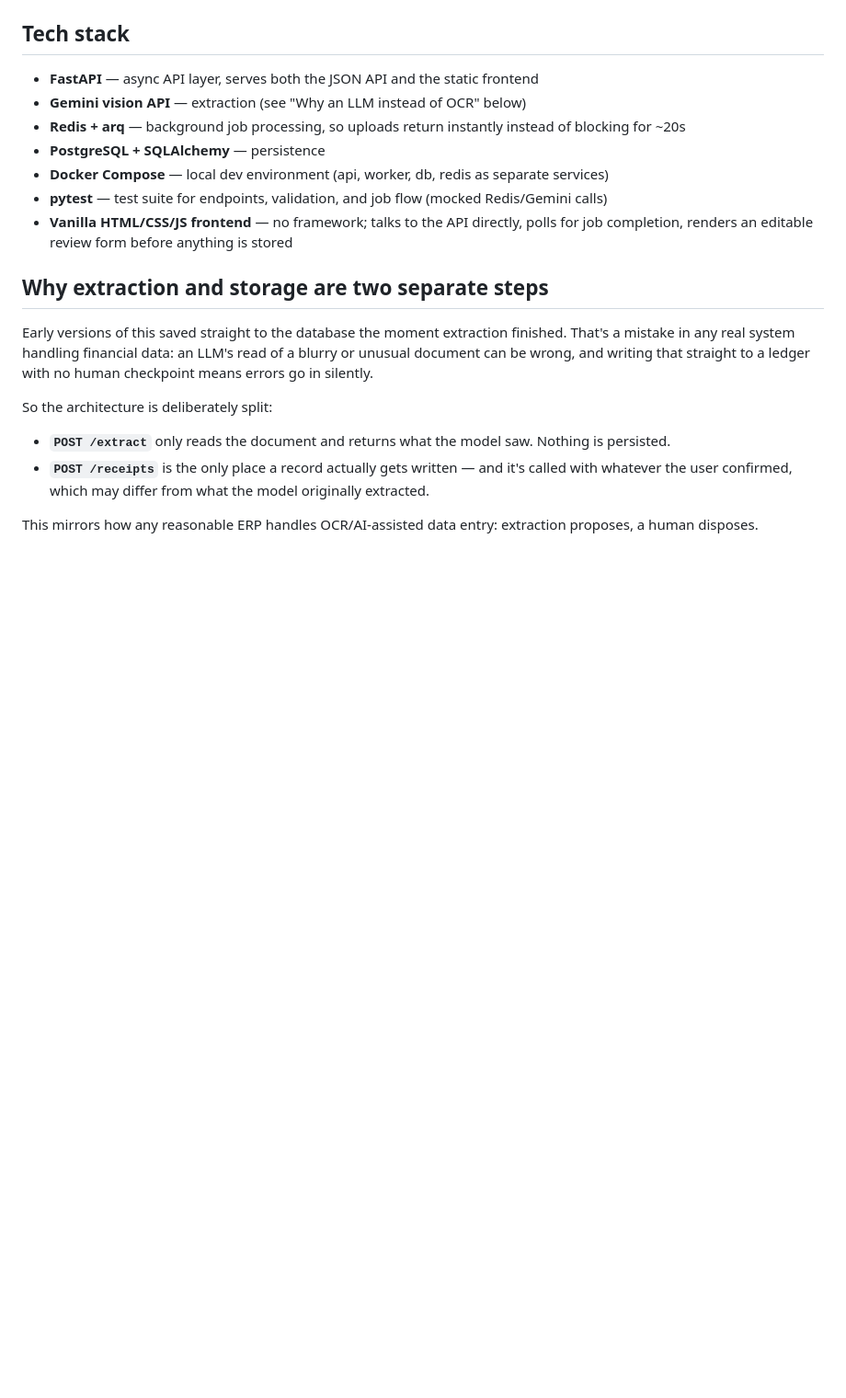
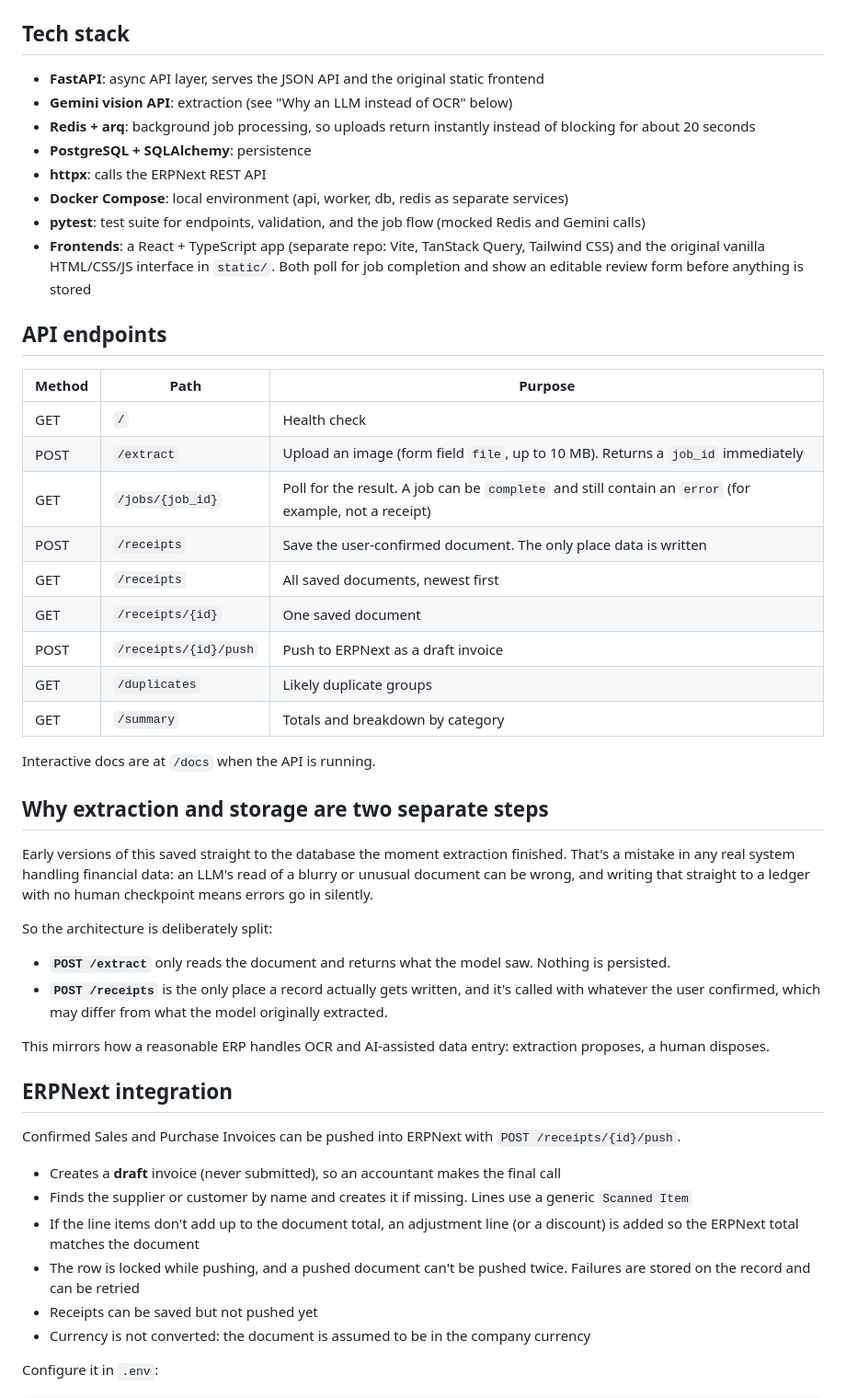
Before and after one commit to DikshyaPaudel/SnapLedger, a Markdown page: README.md, the part around one of its changes. Shown at 92% size. Rendered like a GitHub page; blank space fills up the shorter version.

Commit message:
docs: Document React frontend and updated setup

```diff
--- a/README.md
+++ b/README.md
@@ -19,20 +36,52 @@ A small frontend (`static/index.html`, served by FastAPI at `/app`) wraps this i
 
 ## Tech stack
 
-- **FastAPI** — async API layer, serves both the JSON API and the static frontend
-- **Gemini vision API** — extraction (see "Why an LLM instead of OCR" below)
-- **Redis + arq** — background job processing, so uploads return instantly instead of blocking for ~20s
-- **PostgreSQL + SQLAlchemy** — persistence
-- **Docker Compose** — local dev environment (api, worker, db, redis as separate services)
-- **pytest** — test suite for endpoints, validation, and job flow (mocked Redis/Gemini calls)
-- **Vanilla HTML/CSS/JS frontend** — no framework; talks to the API directly, polls for job completion, renders an editable review form before anything is stored
+- **FastAPI**: async API layer, serves the JSON API and the original static frontend
+- **Gemini vision API**: extraction (see "Why an LLM instead of OCR" below)
+- **Redis + arq**: background job processing, so uploads return instantly instead of blocking for about 20 seconds
+- **PostgreSQL + SQLAlchemy**: persistence
+- **httpx**: calls the ERPNext REST API
+- **Docker Compose**: local environment (api, worker, db, redis as separate services)
+- **pytest**: test suite for endpoints, validation, and the job flow (mocked Redis and Gemini calls)
+- **Frontends**: a React + TypeScript app (separate repo: Vite, TanStack Query, Tailwind CSS) and the original vanilla HTML/CSS/JS interface in `static/`. Both poll for job completion and show an editable review form before anything is stored
+
+## API endpoints
+
+| Method | Path | Purpose |
+|---|---|---|
+| GET | `/` | Health check |
+| POST | `/extract` | Upload an image (form field `file`, up to 10 MB). Returns a `job_id` immediately |
+| GET | `/jobs/{job_id}` | Poll for the result. A job can be `complete` and still contain an `error` (for example, not a receipt) |
+| POST | `/receipts` | Save the user-confirmed document. The only place data is written |
+| GET | `/receipts` | All saved documents, newest first |
+| GET | `/receipts/{id}` | One saved document |
+| POST | `/receipts/{id}/push` | Push to ERPNext as a draft invoice |
+| GET | `/duplicates` | Likely duplicate groups |
+| GET | `/summary` | Totals and breakdown by category |
+
+Interactive docs are at `/docs` when the API is running.
 
 ## Why extraction and storage are two separate steps
 
 Early versions of this saved straight to the database the moment extraction finished. That's a mistake in any real system handling financial data: an LLM's read of a blurry or unusual document can be wrong, and writing that straight to a ledger with no human checkpoint means errors go in silently.
 
 So the architecture is deliberately split:
+
 - **`POST /extract`** only reads the document and returns what the model saw. Nothing is persisted.
-- **`POST /receipts`** is the only place a record actually gets written — and it's called with whatever the user confirmed, which may differ from what the model originally extracted.
+- **`POST /receipts`** is the only place a record actually gets written, and it's called with whatever the user confirmed, which may differ from what the model originally extracted.
 
-This mirrors how any reasonable ERP handles OCR/AI-assisted data entry: extraction proposes, a human disposes.
+This mirrors how a reasonable ERP handles OCR and AI-assisted data entry: extraction proposes, a human disposes.
+
+## ERPNext integration
+
+Confirmed Sales and Purchase Invoices can be pushed into ERPNext with `POST /receipts/{id}/push`.
+
+- Creates a **draft** invoice (never submitted), so an accountant makes the final call
+- Finds the supplier or customer by name and creates it if missing. Lines use a generic `Scanned Item`
+- If the line items don't add up to the document total, an adjustment line (or a discount) is added so the ERPNext total matches the document
+- The row is locked while pushing, and a pushed document can't be pushed twice. Failures are stored on the record and can be retried
+- Receipts can be saved but not pushed yet
+- Currency is not converted: the document is assumed to be in the company currency
+
+Configure it in `.env`:
+
```
Also changed, not shown: other parts of README.md (+87 -29 lines).
